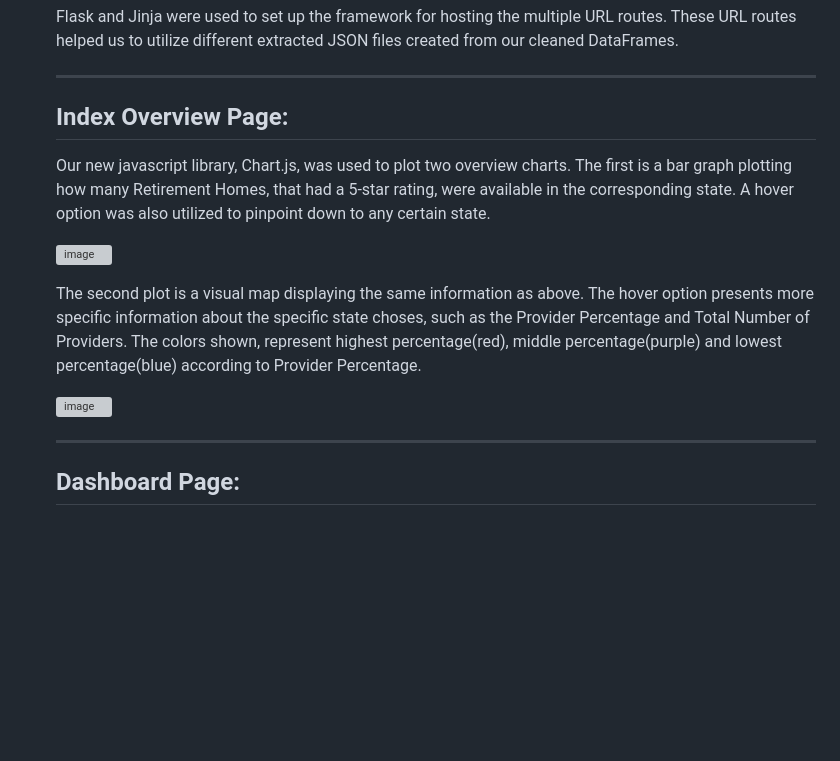
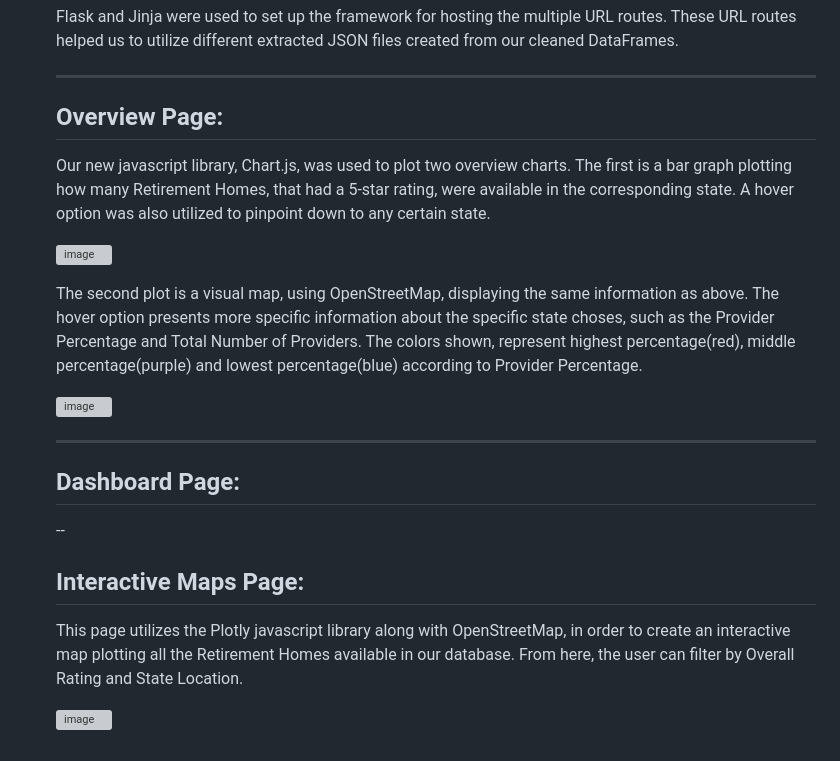
Before and after one commit to cburgyan/BestRetirementByState, a Markdown page: README.md, the part around the change. Rendered like a GitHub page; blank space fills up the shorter version; grey boxes are pictures that could not be loaded.

```diff
--- a/README.md
+++ b/README.md
@@ -195,15 +195,22 @@ Flask and Jinja were used to set up the framework for hosting the multiple URL r
 created from our cleaned DataFrames.<br>
 
 ---
-## Index Overview Page:
+## Overview Page:
 
 Our new javascript library, Chart.js, was used to plot two overview charts. The first is a bar graph plotting how many Retirement Homes, that had a 5-star rating, were available in the corresponding state. A hover option was also utilized to pinpoint down to any certain state.<br>
 
 ![image](https://github.com/cburgyan/BestRetirementByState/assets/134640833/1c20ff9d-cb2c-472a-a3d6-3fd7195e7407)
 
-The second plot is a visual map displaying the same information as above. The hover option presents more specific information about the specific state choses, such as the Provider Percentage and Total Number of Providers. The colors shown, represent highest percentage(red), middle percentage(purple) and lowest percentage(blue) according to Provider Percentage.<br>
+The second plot is a visual map, using OpenStreetMap,  displaying the same information as above. The hover option presents more specific information about the specific state choses, such as the Provider Percentage and Total Number of Providers. The colors shown, represent highest percentage(red), middle percentage(purple) and lowest percentage(blue) according to Provider Percentage.<br>
 
 ![image](https://github.com/cburgyan/BestRetirementByState/assets/134640833/12a0cc37-f416-4402-a17a-e8ac7dc11e90)
 
 ---
 ## Dashboard Page:
+
+--
+## Interactive Maps Page:
+
+This page utilizes the Plotly javascript library along with OpenStreetMap, in order to create an interactive map plotting all the Retirement Homes available in our database. From here, the user can filter by Overall Rating and State Location.<br>
+
+![image](https://github.com/cburgyan/BestRetirementByState/assets/134640833/1e7113eb-f081-49c3-9891-3cf8715744c3)
```
